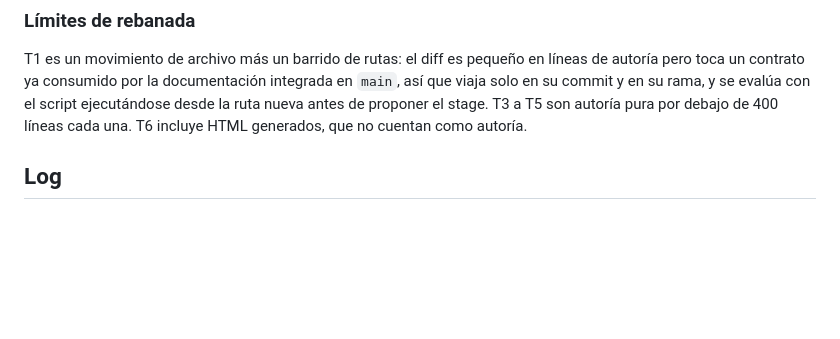
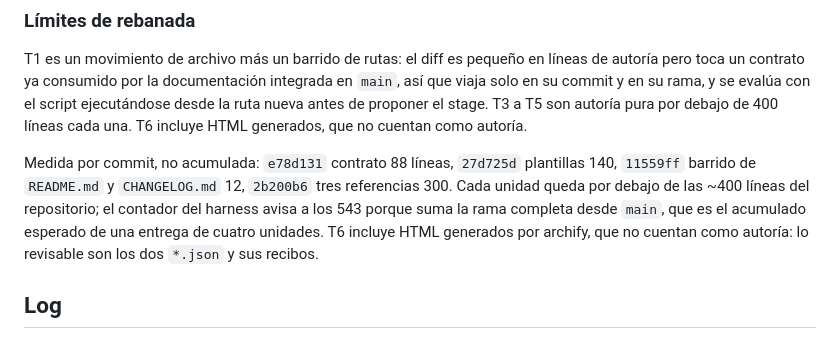
Before and after one commit to fred66sp/SKILLS-AGP, a Markdown page: odd/tasks/gherkin-scenario-authoring.md, the part around the change. GitHub-like rendering; blank space fills up the shorter version.

Commit message:
docs(odd): record the checker extraction evidence and the slice boundary

```diff
--- a/odd/tasks/gherkin-scenario-authoring.md
+++ b/odd/tasks/gherkin-scenario-authoring.md
@@ -47,6 +47,8 @@ S12. Git: cada rama corta desde `main`, commits por unidad revisable con mensaje
 
 T1 es un movimiento de archivo más un barrido de rutas: el diff es pequeño en líneas de autoría pero toca un contrato ya consumido por la documentación integrada en `main`, así que viaja solo en su commit y en su rama, y se evalúa con el script ejecutándose desde la ruta nueva antes de proponer el stage. T3 a T5 son autoría pura por debajo de 400 líneas cada una. T6 incluye HTML generados, que no cuentan como autoría.
 
+Medida por commit, no acumulada: `e78d131` contrato 88 líneas, `27d725d` plantillas 140, `11559ff` barrido de `README.md` y `CHANGELOG.md` 12, `2b200b6` tres referencias 300. Cada unidad queda por debajo de las ~400 líneas del repositorio; el contador del harness avisa a los 543 porque suma la rama completa desde `main`, que es el acumulado esperado de una entrega de cuatro unidades. T6 incluye HTML generados por archify, que no cuentan como autoría: lo revisable son los dos `*.json` y sus recibos.
+
 ## Log
 
 L1 (petición original, literal): «antes de la integración, quiero saber, esta skill verifica un archivo .feature por lo que he leido. Quién escribe ese archivo??»
```
